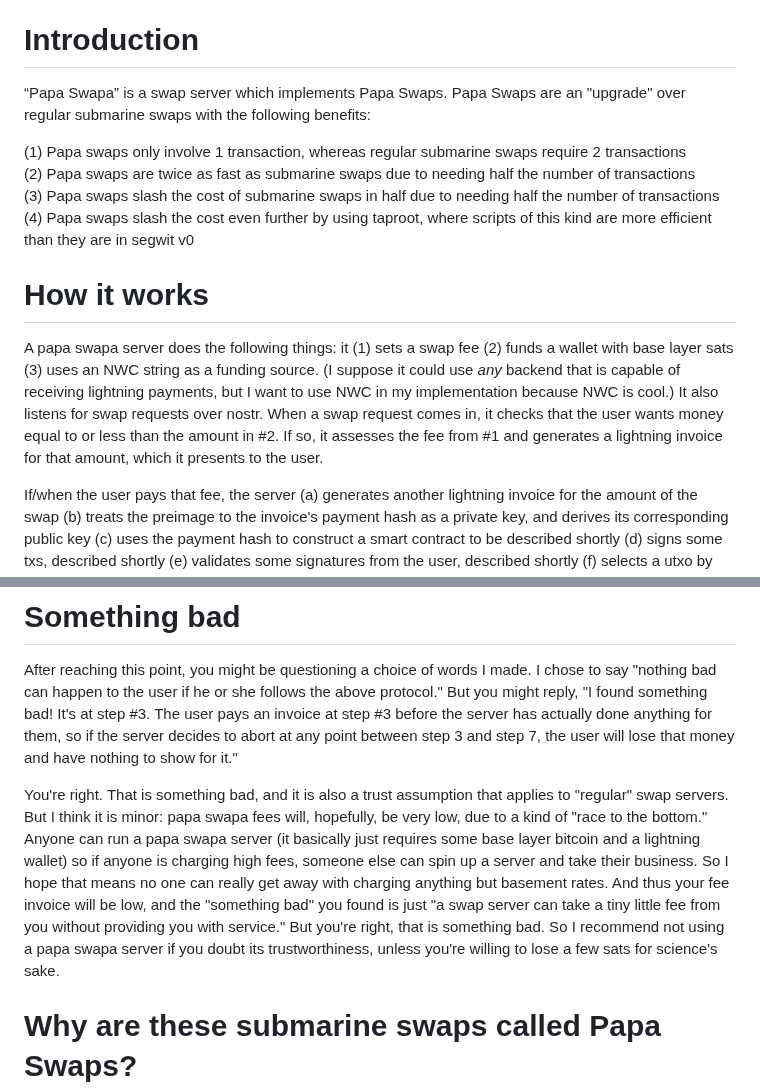
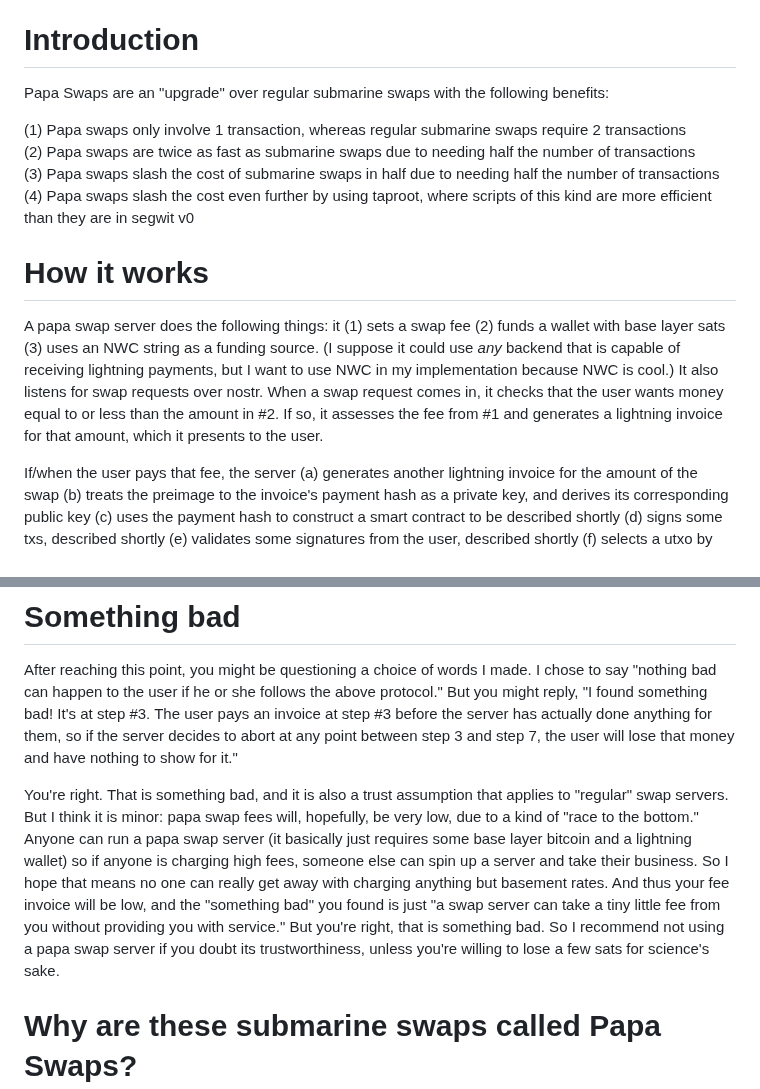
Before and after one commit to supertestnet/papa-swap, a Markdown page: README.md, 2 parts joined by grey strips. Rendered like a GitHub page.

```diff
--- a/README.md
+++ b/README.md
@@ -3,7 +3,7 @@ Submarine swaps that are faster, cheaper, and easier than HTLCs
 
 # Introduction
 
-“Papa Swapa” is a swap server which implements Papa Swaps. Papa Swaps are an "upgrade" over regular submarine swaps with the following benefits:
+Papa Swaps are an "upgrade" over regular submarine swaps with the following benefits:
 
 (1) Papa swaps only involve 1 transaction, whereas regular submarine swaps require 2 transactions
 (2) Papa swaps are twice as fast as submarine swaps due to needing half the number of transactions
@@ -12,7 +12,7 @@ Submarine swaps that are faster, cheaper, and easier than HTLCs
 
 # How it works
 
-A papa swapa server does the following things: it (1) sets a swap fee (2) funds a wallet with base layer sats (3) uses an NWC string as a funding source. (I suppose it could use *any* backend that is capable of receiving lightning payments, but I want to use NWC in my implementation because NWC is cool.) It also listens for swap requests over nostr. When a swap request comes in, it checks that the user wants money equal to or less than the amount in #2. If so, it assesses the fee from #1 and generates a lightning invoice for that amount, which it presents to the user.
+A papa swap server does the following things: it (1) sets a swap fee (2) funds a wallet with base layer sats (3) uses an NWC string as a funding source. (I suppose it could use *any* backend that is capable of receiving lightning payments, but I want to use NWC in my implementation because NWC is cool.) It also listens for swap requests over nostr. When a swap request comes in, it checks that the user wants money equal to or less than the amount in #2. If so, it assesses the fee from #1 and generates a lightning invoice for that amount, which it presents to the user.
 
 If/when the user pays that fee, the server (a) generates another lightning invoice for the amount of the swap (b) treats the preimage to the invoice's payment hash as a private key, and derives its corresponding public key (c) uses the payment hash to construct a smart contract to be described shortly (d) signs some txs, described shortly (e) validates some signatures from the user, described shortly (f) selects a utxo by which he will fund that smart contract on the base layer with the swap amount and (g) shows the user three things, namely: the lightning invoice from (a), the public key from (b), and the utxo data from (f), namely, that utxo's txid and vout.
 
@@ -90,7 +90,7 @@ However, this improvement has a small downside: the server must not spend that c
 
 After reaching this point, you might be questioning a choice of words I made. I chose to say "nothing bad can happen to the user if he or she follows the above protocol." But you might reply, "I found something bad! It's at step #3. The user pays an invoice at step #3 before the server has actually done anything for them, so if the server decides to abort at any point between step 3 and step 7, the user will lose that money and have nothing to show for it."
 
-You're right. That is something bad, and it is also a trust assumption that applies to "regular" swap servers. But I think it is minor: papa swapa fees will, hopefully, be very low, due to a kind of "race to the bottom." Anyone can run a papa swapa server (it basically just requires some base layer bitcoin and a lightning wallet) so if anyone is charging high fees, someone else can spin up a server and take their business. So I hope that means no one can really get away with charging anything but basement rates. And thus your fee invoice will be low, and the "something bad" you found is just "a swap server can take a tiny little fee from you without providing you with service." But you're right, that is something bad. So I recommend not using a papa swapa server if you doubt its trustworthiness, unless you're willing to lose a few sats for science's sake.
+You're right. That is something bad, and it is also a trust assumption that applies to "regular" swap servers. But I think it is minor: papa swap fees will, hopefully, be very low, due to a kind of "race to the bottom." Anyone can run a papa swap server (it basically just requires some base layer bitcoin and a lightning wallet) so if anyone is charging high fees, someone else can spin up a server and take their business. So I hope that means no one can really get away with charging anything but basement rates. And thus your fee invoice will be low, and the "something bad" you found is just "a swap server can take a tiny little fee from you without providing you with service." But you're right, that is something bad. So I recommend not using a papa swap server if you doubt its trustworthiness, unless you're willing to lose a few sats for science's sake.
 
 # Why are these submarine swaps called Papa Swaps?
 
```
